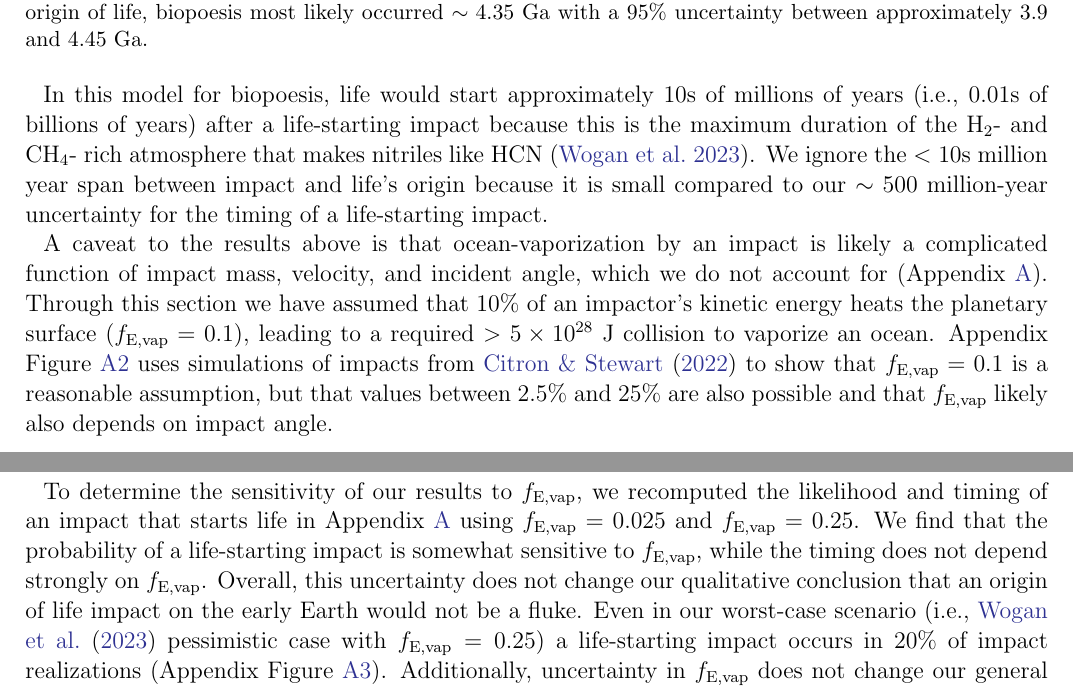
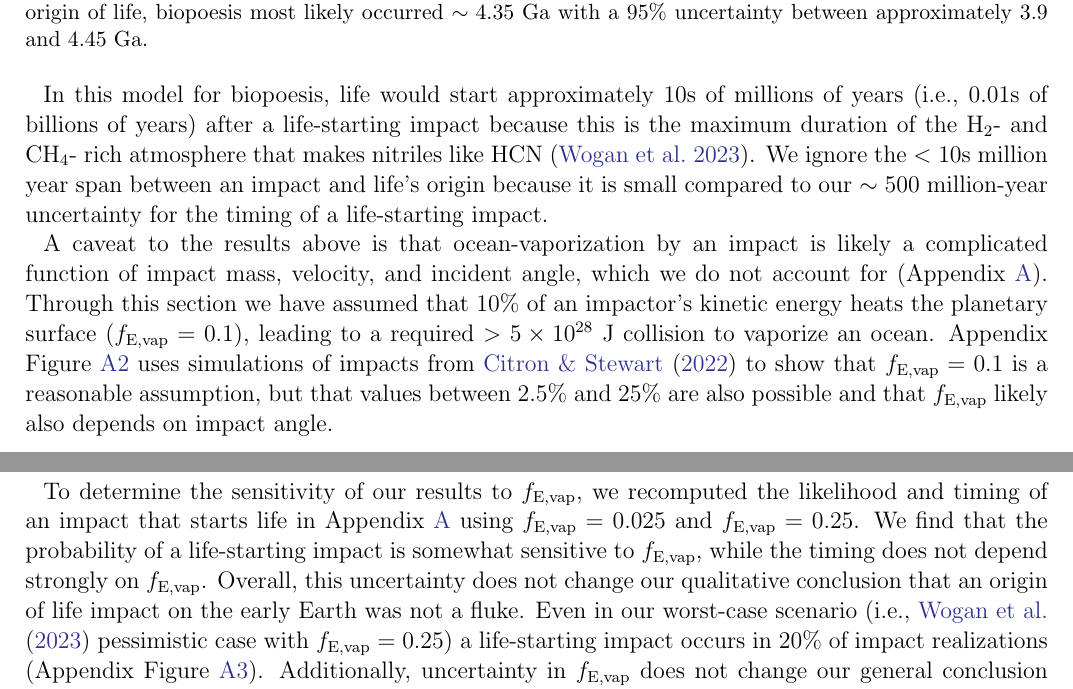
Before and after one commit to Nicholaswogan/OofL_timing_paper, a LaTeX paper (ms.tex): two parts of pages 7 and 8 of 12, joined at a grey line, cut so that both start at the same text. Compiled offline with pdfLaTeX.

Commit message:
wordsmithing

```diff
--- a/ms.tex
+++ b/ms.tex
@@ -125,11 +125,11 @@ To estimate the most likely timing for the origin of life, we consider both the
 
 The timing of an origin of life impact is qualitatively unchanged when instead adopting the \citet{Wogan_2023} pessimistic case, which requires a $> 5 \times 10^{21}$ kg impact without later ocean vaporization (Figure \ref{fig:time_and_mass}b). In this scenario, the median timing for life's origin is 4.36 Ga with a 95\% confidence interval spanning 3.94 to 4.49 Ga (Figure \ref{fig:time_and_mass}b (i)). Under these assumptions, the life-starting impact is Moneta-sized 31\% of the time (Figure \ref{fig:time_and_mass}b (ii)), which is more probable compared to ``optimistic'' case (Figure \ref{fig:time_and_mass}a (ii)).
 
-In this model for biopoesis, life would start approximately 10s of millions of years (i.e., 0.01s of billions of years) after a life-starting impact because this is the maximum duration of the H$_2$- and CH$_4$- rich atmosphere that makes nitriles like HCN \citep{Wogan_2023}. We ignore the $< 10$s million year span between impact and life's origin because it is small compared to our $\sim 500$ million-year uncertainty for the timing of a life-starting impact.
+In this model for biopoesis, life would start approximately 10s of millions of years (i.e., 0.01s of billions of years) after a life-starting impact because this is the maximum duration of the H$_2$- and CH$_4$- rich atmosphere that makes nitriles like HCN \citep{Wogan_2023}. We ignore the $< 10$s million year span between an impact and life's origin because it is small compared to our $\sim 500$ million-year uncertainty for the timing of a life-starting impact.
 
 A caveat to the results above is that ocean-vaporization by an impact is likely a complicated function of impact mass, velocity, and incident angle, which we do not account for (Appendix \ref{sec:append_vap}). Through this section we have assumed that 10\% of an impactor's kinetic energy heats the planetary surface ($f_\mathrm{E,vap} = 0.1$), leading to a required $> 5 \times 10^{28}$ J collision to vaporize an ocean. Appendix Figure \ref{fig:energy_for_ocean_vap} uses simulations of impacts from \citet{Citron_2022} to show that $f_\mathrm{E,vap} = 0.1$ is a reasonable assumption, but that values between 2.5\% and 25\% are also possible and that $f_\mathrm{E,vap}$ likely also depends on impact angle.
 
-To determine the sensitivity of our results to $f_\mathrm{E,vap}$, we recomputed the likelihood and timing of an impact that starts life in Appendix \ref{sec:append_vap} using $f_\mathrm{E,vap} = 0.025$ and $f_\mathrm{E,vap} = 0.25$. We find that the probability of a life-starting impact is somewhat sensitive to $f_\mathrm{E,vap}$, while the timing does not depend strongly on $f_\mathrm{E,vap}$. Overall, this uncertainty does not change our qualitative conclusion that an origin of life impact on the early Earth would not be a fluke. Even in our worst-case scenario (i.e., \citet{Wogan_2023} pessimistic case with $f_\mathrm{E,vap} = 0.25$) a life-starting impact occurs in 20\% of impact realizations (Appendix Figure \ref{fig:probabilities_of_impacts_sens}). Additionally, uncertainty in $f_\mathrm{E,vap}$ does not change our general conclusion that the most likely timing for the origin of life was $\sim 4.35$ Ga, with 95\% uncertainty spanning the Hadean eon (Appendix Figure \ref{fig:timing_sensitivity}). However, a more complete understanding of $f_\mathrm{E,vap}$ as a function of impact angle and other similar parameters may change this result.
+To determine the sensitivity of our results to $f_\mathrm{E,vap}$, we recomputed the likelihood and timing of an impact that starts life in Appendix \ref{sec:append_vap} using $f_\mathrm{E,vap} = 0.025$ and $f_\mathrm{E,vap} = 0.25$. We find that the probability of a life-starting impact is somewhat sensitive to $f_\mathrm{E,vap}$, while the timing does not depend strongly on $f_\mathrm{E,vap}$. Overall, this uncertainty does not change our qualitative conclusion that an origin of life impact on the early Earth was not a fluke. Even in our worst-case scenario (i.e., \citet{Wogan_2023} pessimistic case with $f_\mathrm{E,vap} = 0.25$) a life-starting impact occurs in 20\% of impact realizations (Appendix Figure \ref{fig:probabilities_of_impacts_sens}). Additionally, uncertainty in $f_\mathrm{E,vap}$ does not change our general conclusion that the most likely timing for the origin of life was $\sim 4.35$ Ga, with 95\% uncertainty spanning the Hadean eon (Appendix Figure \ref{fig:timing_sensitivity}). However, a more complete understanding of $f_\mathrm{E,vap}$ as a function of impact angle and other similar parameters may change this result.
 
 \section{Discussion and Conclusions}
 
```
Also changed, not shown: ms.tex (2 more changed lines).
